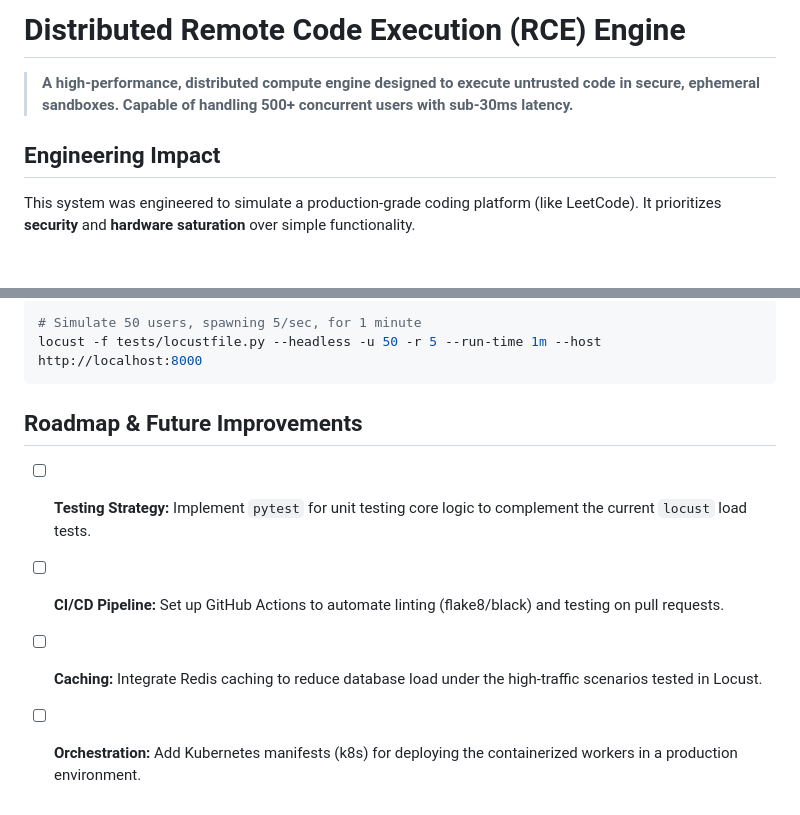
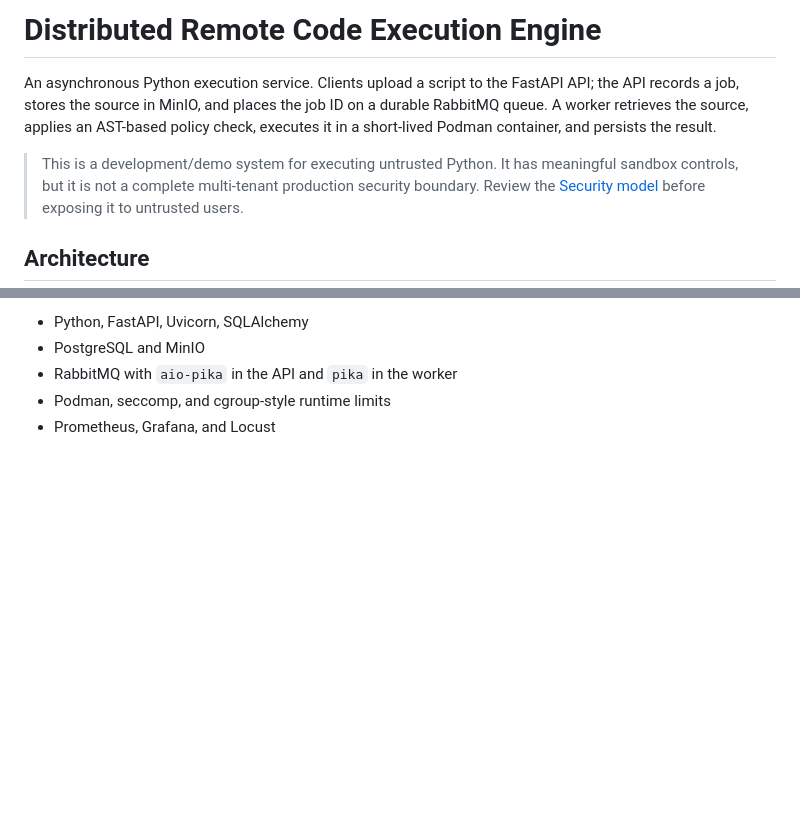
Before and after one commit to spicyneutrino/distributed-rce-engine, a Markdown page: README.md, 2 parts joined by grey strips. Rendered like a GitHub page; blank space fills up the shorter version.

Commit message:
Update README documentation

````diff
--- a/README.md
+++ b/README.md
@@ -1,8 +1,8 @@
-# Distributed Remote Code Execution (RCE) Engine
+# Distributed Remote Code Execution Engine
 
-> **A high-performance, distributed compute engine designed to execute untrusted code in secure, ephemeral sandboxes. Capable of handling 500+ concurrent users with sub-30ms latency.**
+An asynchronous Python execution service. Clients upload a script to the FastAPI API; the API records a job, stores the source in MinIO, and places the job ID on a durable RabbitMQ queue. A worker retrieves the source, applies an AST-based policy check, executes it in a short-lived Podman container, and persists the result.
 
-## Engineering Impact
+> This is a development/demo system for executing untrusted Python. It has meaningful sandbox controls, but it is not a complete multi-tenant production security boundary. Review the [Security model](#security-model-and-limitations) before exposing it to untrusted users.
 
-This system was engineered to simulate a production-grade coding platform (like LeetCode). It prioritizes **security** and **hardware saturation** over simple functionality.
+## Architecture
 
@@ -154,12 +218,6 @@ locust -f tests/locustfile.py
 
-```bash
-# Simulate 50 users, spawning 5/sec, for 1 minute
-locust -f tests/locustfile.py --headless -u 50 -r 5 --run-time 1m --host http://localhost:8000
-```
-
-
-## Roadmap & Future Improvements
-* [ ] **Testing Strategy:** Implement `pytest` for unit testing core logic to complement the current `locust` load tests.
-* [ ] **CI/CD Pipeline:** Set up GitHub Actions to automate linting (flake8/black) and testing on pull requests.
-* [ ] **Caching:** Integrate Redis caching to reduce database load under the high-traffic scenarios tested in Locust.
-* [ ] **Orchestration:** Add Kubernetes manifests (k8s) for deploying the containerized workers in a production environment.
+- Python, FastAPI, Uvicorn, SQLAlchemy
+- PostgreSQL and MinIO
+- RabbitMQ with `aio-pika` in the API and `pika` in the worker
+- Podman, seccomp, and cgroup-style runtime limits
+- Prometheus, Grafana, and Locust
````
Also changed, not shown: other parts of README.md (+181 -117 lines).
